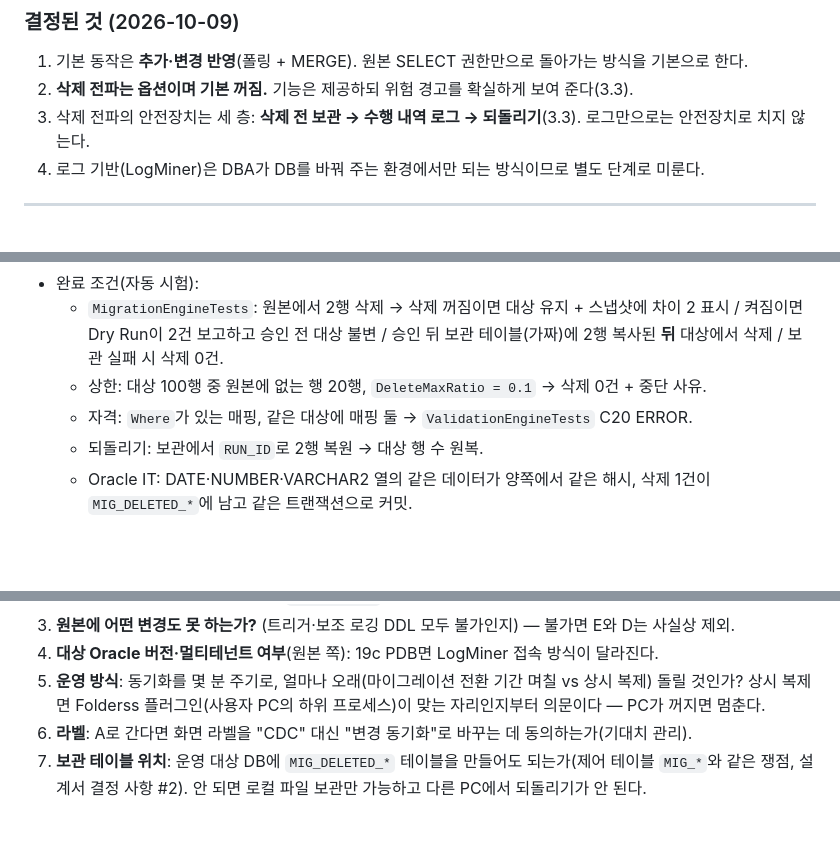
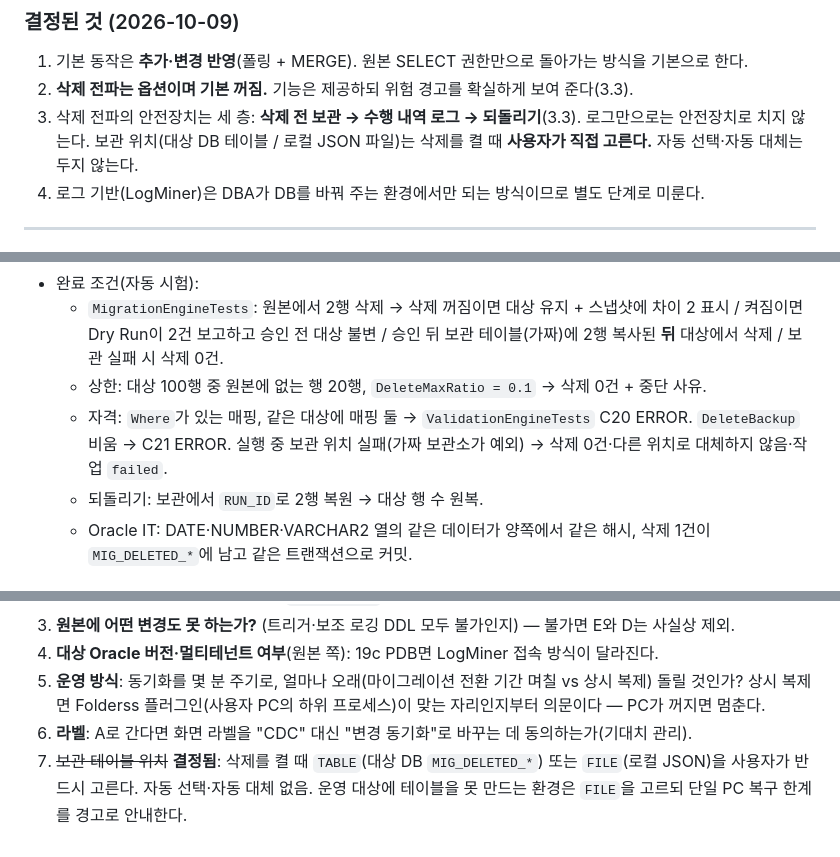
Before and after one commit to zaruous/Folderss-oracle-data-migration, a Markdown page: docs/design-docs/CDC-Plan.md, 3 parts joined by grey strips. GitHub-like rendering; blank space fills up the shorter version.

```diff
--- a/docs/design-docs/CDC-Plan.md
+++ b/docs/design-docs/CDC-Plan.md
@@ -11,6 +11,7 @@
 1. 기본 동작은 **추가·변경 반영**(폴링 + MERGE). 원본 SELECT 권한만으로 돌아가는 방식을 기본으로 한다.
 2. **삭제 전파는 옵션이며 기본 꺼짐.** 기능은 제공하되 위험 경고를 확실하게 보여 준다(3.3).
 3. 삭제 전파의 안전장치는 세 층: **삭제 전 보관 → 수행 내역 로그 → 되돌리기**(3.3). 로그만으로는 안전장치로 치지 않는다.
+   보관 위치(대상 DB 테이블 / 로컬 JSON 파일)는 삭제를 켤 때 **사용자가 직접 고른다.** 자동 선택·자동 대체는 두지 않는다.
 4. 로그 기반(LogMiner)은 DBA가 DB를 바꿔 주는 환경에서만 되는 방식이므로 별도 단계로 미룬다.
 
 ---
@@ -190,7 +191,7 @@ GoldenGate는 라이선스 제품이라 연동 대상으로만 둘 수 있고(
 - 완료 조건(자동 시험):
   - `MigrationEngineTests`: 원본에서 2행 삭제 → 삭제 꺼짐이면 대상 유지 + 스냅샷에 차이 2 표시 / 켜짐이면 Dry Run이 2건 보고하고 승인 전 대상 불변 / 승인 뒤 보관 테이블(가짜)에 2행 복사된 **뒤** 대상에서 삭제 / 보관 실패 시 삭제 0건.
   - 상한: 대상 100행 중 원본에 없는 행 20행, `DeleteMaxRatio = 0.1` → 삭제 0건 + 중단 사유.
-  - 자격: `Where`가 있는 매핑, 같은 대상에 매핑 둘 → `ValidationEngineTests` C20 ERROR.
+  - 자격: `Where`가 있는 매핑, 같은 대상에 매핑 둘 → `ValidationEngineTests` C20 ERROR. `DeleteBackup` 비움 → C21 ERROR. 실행 중 보관 위치 실패(가짜 보관소가 예외) → 삭제 0건·다른 위치로 대체하지 않음·작업 `failed`.
   - 되돌리기: 보관에서 `RUN_ID`로 2행 복원 → 대상 행 수 원복.
   - Oracle IT: DATE·NUMBER·VARCHAR2 열의 같은 데이터가 양쪽에서 같은 해시, 삭제 1건이 `MIG_DELETED_*`에 남고 같은 트랜잭션으로 커밋.
 
@@ -212,4 +213,4 @@ GoldenGate는 라이선스 제품이라 연동 대상으로만 둘 수 있고(
 4. **대상 Oracle 버전·멀티테넌트 여부**(원본 쪽): 19c PDB면 LogMiner 접속 방식이 달라진다.
 5. **운영 방식**: 동기화를 몇 분 주기로, 얼마나 오래(마이그레이션 전환 기간 며칠 vs 상시 복제) 돌릴 것인가? 상시 복제면 Folderss 플러그인(사용자 PC의 하위 프로세스)이 맞는 자리인지부터 의문이다 — PC가 꺼지면 멈춘다.
 6. **라벨**: A로 간다면 화면 라벨을 "CDC" 대신 "변경 동기화"로 바꾸는 데 동의하는가(기대치 관리).
-7. **보관 테이블 위치**: 운영 대상 DB에 `MIG_DELETED_*` 테이블을 만들어도 되는가(제어 테이블 `MIG_*`와 같은 쟁점, 설계서 결정 사항 #2). 안 되면 로컬 파일 보관만 가능하고 다른 PC에서 되돌리기가 안 된다.
+7. ~~보관 테이블 위치~~ **결정됨**: 삭제를 켤 때 `TABLE`(대상 DB `MIG_DELETED_*`) 또는 `FILE`(로컬 JSON)을 사용자가 반드시 고른다. 자동 선택·자동 대체 없음. 운영 대상에 테이블을 못 만드는 환경은 `FILE`을 고르되 단일 PC 복구 한계를 경고로 안내한다.
```
Also changed, not shown: other parts of docs/design-docs/CDC-Plan.md (+4 -4 lines).
